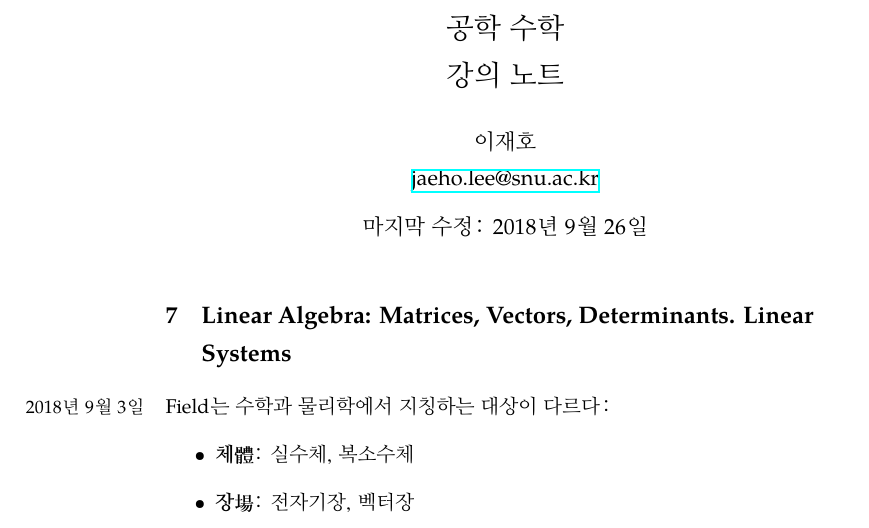
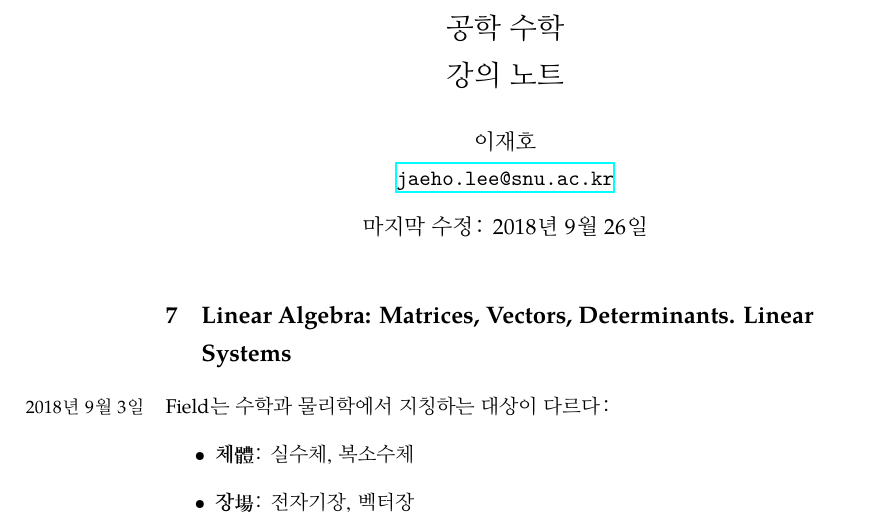
Before and after one commit to Zeta611/EngineeringMathematicsLectureNotes, a LaTeX document (engineering_mathematics_lecture_note.tex): part of page 1 of 5, cut so that both start at the same text. The pictures show the PDF file engineering_mathematics_lecture_note.pdf that the author committed with the source.

Commit message:
:art: Changed e-mail font

```diff
--- a/engineering_mathematics_lecture_note.tex
+++ b/engineering_mathematics_lecture_note.tex
@@ -25,7 +25,7 @@
 
 \title{공학 수학\\강의 노트}
 
-\author{이재호\\\href{mailto:jaeho.lee@snu.ac.kr}{jaeho.lee@snu.ac.kr}}
+\author{이재호\\\href{mailto:jaeho.lee@snu.ac.kr}{\texttt{jaeho.lee@snu.ac.kr}}}
 
 \date{마지막 수정: \today}
 
```
Also changed, not shown: engineering_mathematics_lecture_note.pdf, engineering_mathematics_lecture_note.tex (1 more changed lines).
